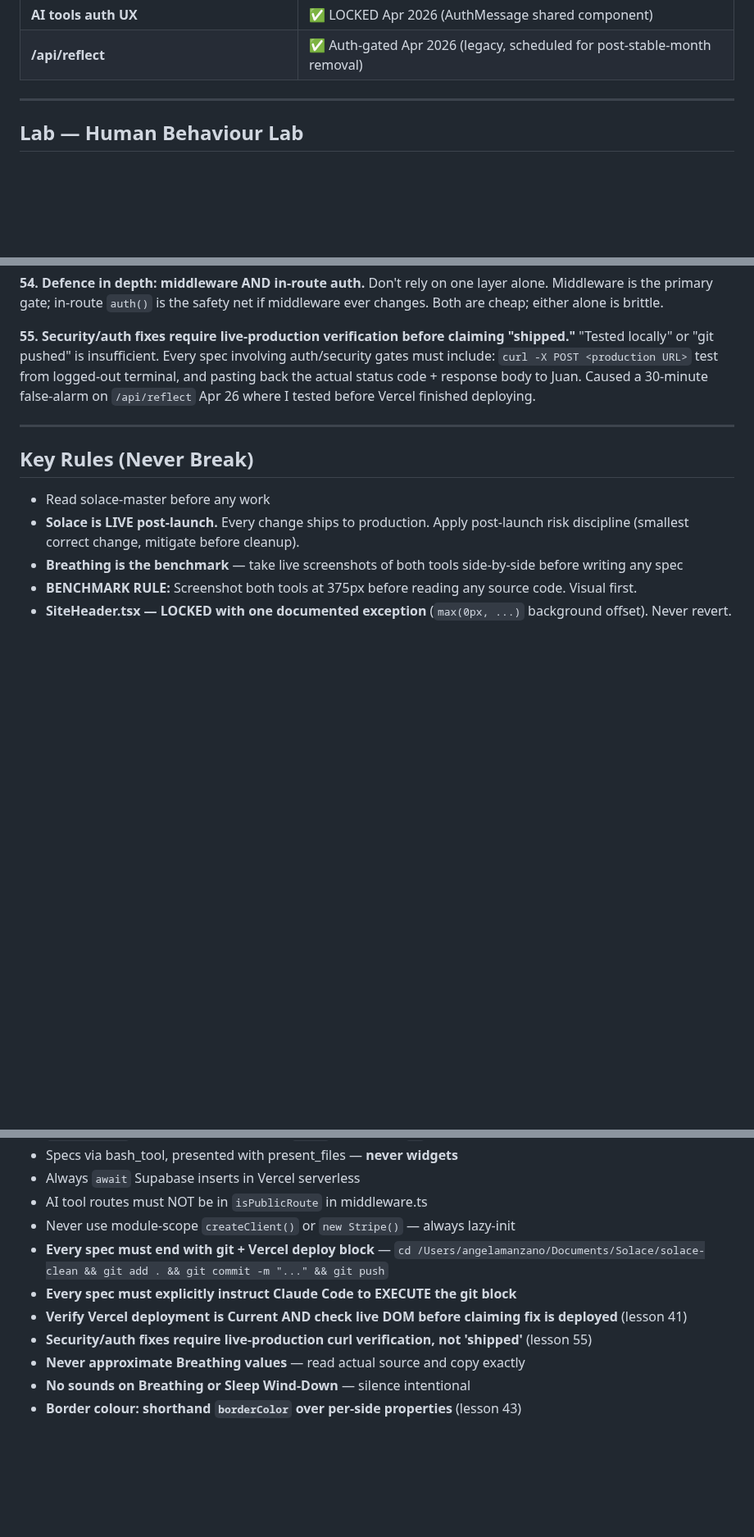
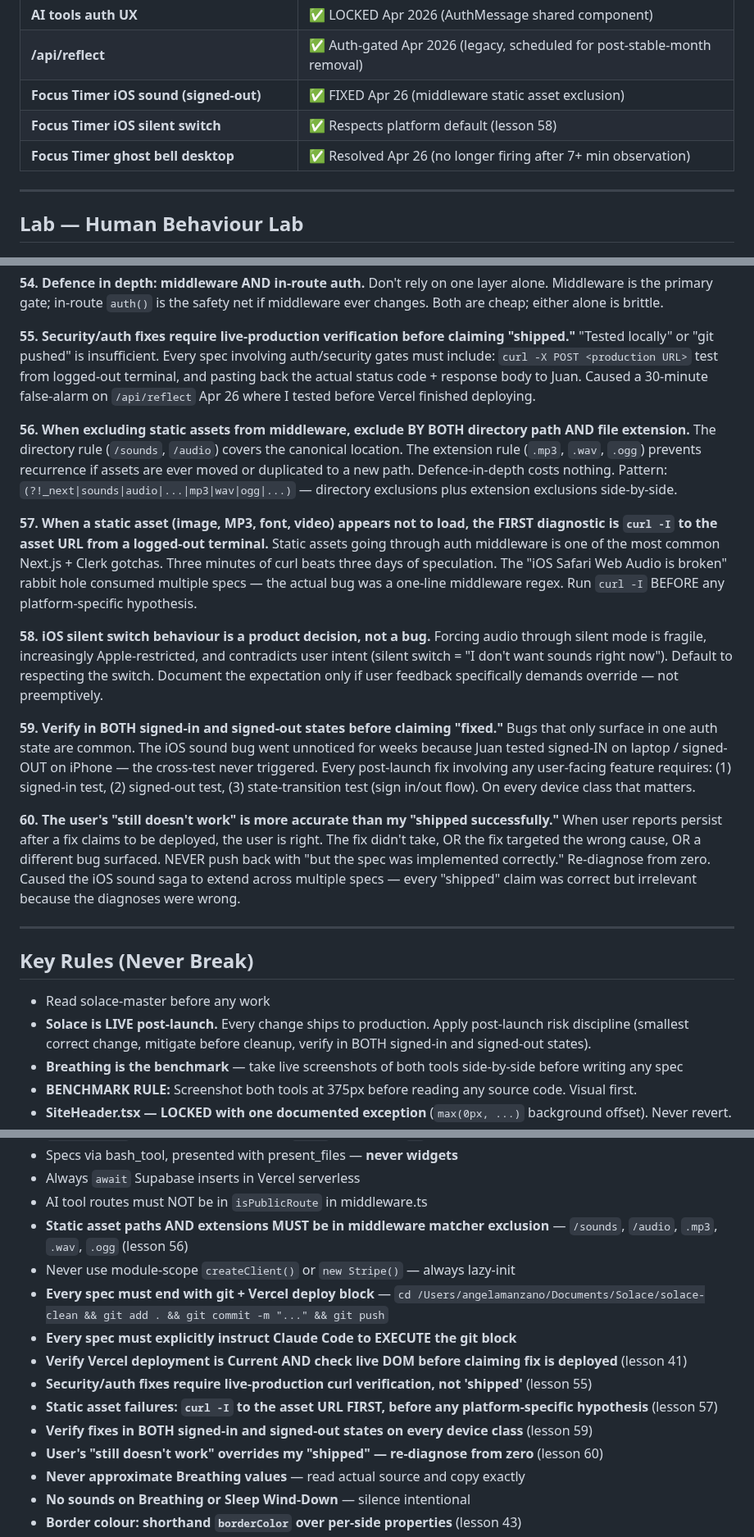
Before and after one commit to salsotk1973/solace, a Markdown page: solace-master.md, 3 parts joined by grey strips. Shown at 82% size. GitHub-like rendering; blank space fills up the shorter version.

Commit message:
Update: iOS sound saga resolved — middleware static asset exclusion; lessons 56-60 added; ghost bell + signed-out sound fixes confirmed

```diff
--- a/solace-master.md
+++ b/solace-master.md
@@ -402,6 +405,9 @@ Three things together; missing any one = silent on mobile:
 | **SessionComplete (Mood, Gratitude)** | ⏳ Pending Breathing-benchmark application |
 | **AI tools auth UX** | ✅ LOCKED Apr 2026 (AuthMessage shared component) |
 | **/api/reflect** | ✅ Auth-gated Apr 2026 (legacy, scheduled for post-stable-month removal) |
+| **Focus Timer iOS sound (signed-out)** | ✅ FIXED Apr 26 (middleware static asset exclusion) |
+| **Focus Timer iOS silent switch** | ✅ Respects platform default (lesson 58) |
+| **Focus Timer ghost bell desktop** | ✅ Resolved Apr 26 (no longer firing after 7+ min observation) |
 
 ---
 
@@ -504,12 +511,22 @@ Card density vs uniformity (22), editorial vs scan cards (23), pills vs labels (
 
 **55. Security/auth fixes require live-production verification before claiming "shipped."** "Tested locally" or "git pushed" is insufficient. Every spec involving auth/security gates must include: `curl -X POST <production URL>` test from logged-out terminal, and pasting back the actual status code + response body to Juan. Caused a 30-minute false-alarm on `/api/reflect` Apr 26 where I tested before Vercel finished deploying.
 
+**56. When excluding static assets from middleware, exclude BY BOTH directory path AND file extension.** The directory rule (`/sounds`, `/audio`) covers the canonical location. The extension rule (`.mp3`, `.wav`, `.ogg`) prevents recurrence if assets are ever moved or duplicated to a new path. Defence-in-depth costs nothing. Pattern: `(?!_next|sounds|audio|...|mp3|wav|ogg|...)` — directory exclusions plus extension exclusions side-by-side.
+
+**57. When a static asset (image, MP3, font, video) appears not to load, the FIRST diagnostic is `curl -I` to the asset URL from a logged-out terminal.** Static assets going through auth middleware is one of the most common Next.js + Clerk gotchas. Three minutes of curl beats three days of speculation. The "iOS Safari Web Audio is broken" rabbit hole consumed multiple specs — the actual bug was a one-line middleware regex. Run `curl -I` BEFORE any platform-specific hypothesis.
+
+**58. iOS silent switch behaviour is a product decision, not a bug.** Forcing audio through silent mode is fragile, increasingly Apple-restricted, and contradicts user intent (silent switch = "I don't want sounds right now"). Default to respecting the switch. Document the expectation only if user feedback specifically demands override — not preemptively.
+
+**59. Verify in BOTH signed-in and signed-out states before claiming "fixed."** Bugs that only surface in one auth state are common. The iOS sound bug went unnoticed for weeks because Juan tested signed-IN on laptop / signed-OUT on iPhone — the cross-test never triggered. Every post-launch fix involving any user-facing feature requires: (1) signed-in test, (2) signed-out test, (3) state-transition test (sign in/out flow). On every device class that matters.
+
+**60. The user's "still doesn't work" is more accurate than my "shipped successfully."** When user reports persist after a fix claims to be deployed, the user is right. The fix didn't take, OR the fix targeted the wrong cause, OR a different bug surfaced. NEVER push back with "but the spec was implemented correctly." Re-diagnose from zero. Caused the iOS sound saga to extend across multiple specs — every "shipped" claim was correct but irrelevant because the diagnoses were wrong.
+
 ---
 
 ## Key Rules (Never Break)
 
 - Read solace-master before any work
-- **Solace is LIVE post-launch.** Every change ships to production. Apply post-launch risk discipline (smallest correct change, mitigate before cleanup).
+- **Solace is LIVE post-launch.** Every change ships to production. Apply post-launch risk discipline (smallest correct change, mitigate before cleanup, verify in BOTH signed-in and signed-out states).
 - **Breathing is the benchmark** — take live screenshots of both tools side-by-side before writing any spec
 - **BENCHMARK RULE:** Screenshot both tools at 375px before reading any source code. Visual first.
 - **SiteHeader.tsx — LOCKED with one documented exception** (`max(0px, ...)` background offset). Never revert.
@@ -525,11 +542,15 @@ Card density vs uniformity (22), editorial vs scan cards (23), pills vs labels (
 - Specs via bash_tool, presented with present_files — **never widgets**
 - Always `await` Supabase inserts in Vercel serverless
 - AI tool routes must NOT be in `isPublicRoute` in middleware.ts
+- **Static asset paths AND extensions MUST be in middleware matcher exclusion** — `/sounds`, `/audio`, `.mp3`, `.wav`, `.ogg` (lesson 56)
 - Never use module-scope `createClient()` or `new Stripe()` — always lazy-init
 - **Every spec must end with git + Vercel deploy block** — `cd /Users/angelamanzano/Documents/Solace/solace-clean && git add . && git commit -m "..." && git push`
 - **Every spec must explicitly instruct Claude Code to EXECUTE the git block**
 - **Verify Vercel deployment is Current AND check live DOM before claiming fix is deployed** (lesson 41)
 - **Security/auth fixes require live-production curl verification, not 'shipped'** (lesson 55)
+- **Static asset failures: `curl -I` to the asset URL FIRST, before any platform-specific hypothesis** (lesson 57)
+- **Verify fixes in BOTH signed-in and signed-out states on every device class** (lesson 59)
+- **User's "still doesn't work" overrides my "shipped" — re-diagnose from zero** (lesson 60)
 - **Never approximate Breathing values** — read actual source and copy exactly
 - **No sounds on Breathing or Sleep Wind-Down** — silence intentional
 - **Border colour: shorthand `borderColor` over per-side properties** (lesson 43)
```
Also changed, not shown: other parts of solace-master.md (+8 -3 lines).
